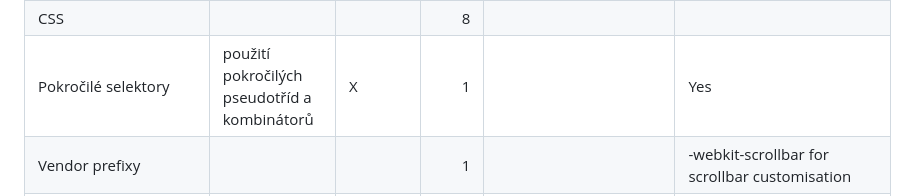
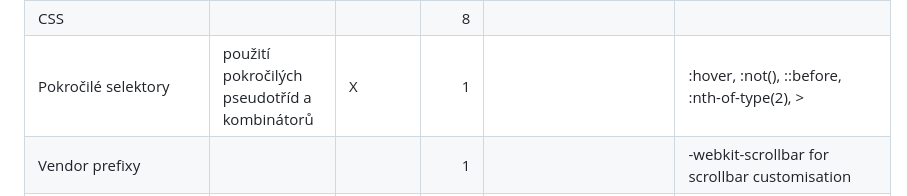
Before and after one commit to jakubjanak2004/JSCodeEditor, a Markdown page: README.md, the part around the change. Drawn GitHub-style.

Commit message:
more docs added into demands table

```diff
--- a/README.md
+++ b/README.md
@@ -14,7 +14,7 @@
 | Formulářové prvky                 | Validace, typy, placeholder, autofocus                                                            |         |      2 |                              | ---                                                                                                                                        |
 | Offline aplikace                  | využití možnosti fungování stránky bez Internetového připojení (viz sekce Javascript)             |         |      1 |                              | The app doesnt need wifi to function at this time.                                                                                         |
 | CSS                               |                                                                                                   |         |      8 |                              |
-| Pokročilé selektory               | použití pokročilých pseudotříd a kombinátorů                                                      | X       |      1 |                              | Yes                                                                                                                                        |
+| Pokročilé selektory               | použití pokročilých pseudotříd a kombinátorů                                                      | X       |      1 |                              | :hover, :not(), ::before, :nth-of-type(2), >                                                                                               |
 | Vendor prefixy                    |                                                                                                   |         |      1 |                              | -webkit-scrollbar for scrollbar customisation                                                                                              |
 | CSS3 transformace 2D/3D           |                                                                                                   |         |      2 |                              | transform rotations when left panel element pressed                                                                                        |
 | CSS3 transitions/animations       |                                                                                                   | X       |      2 |                              | When animating wifi sign                                                                                                                   |
```
